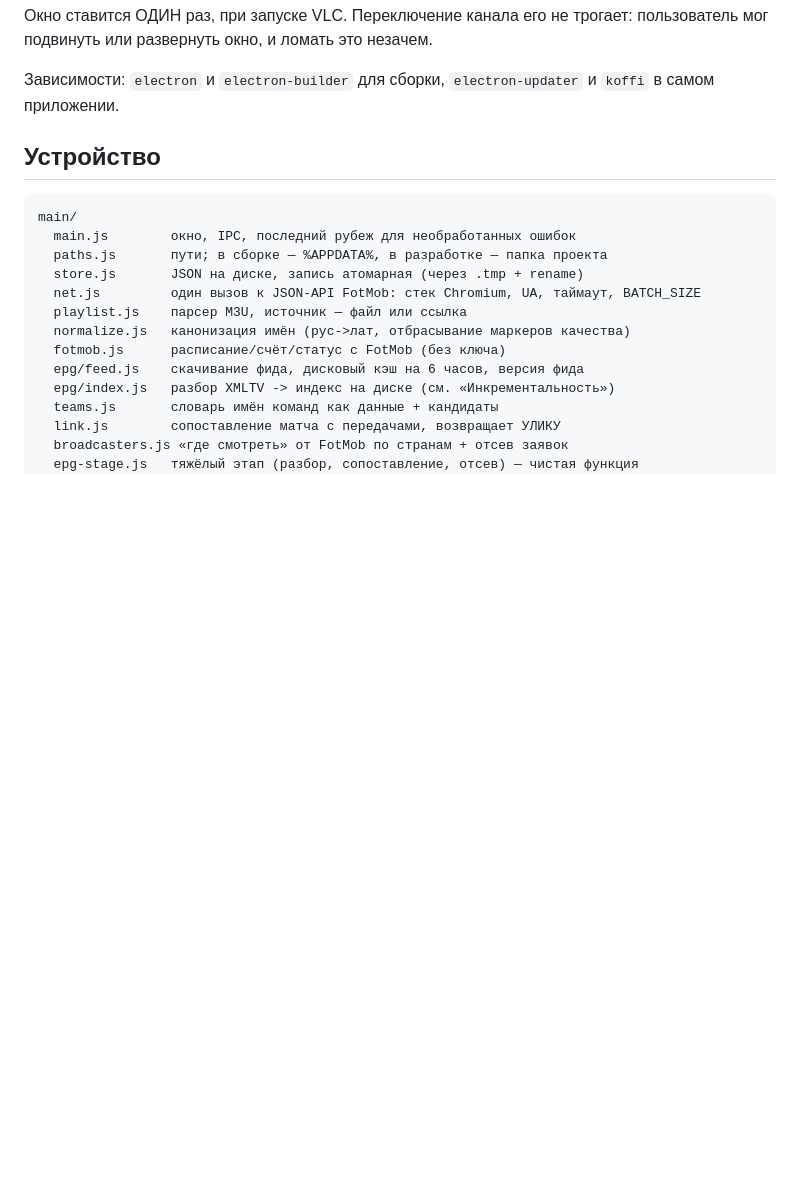
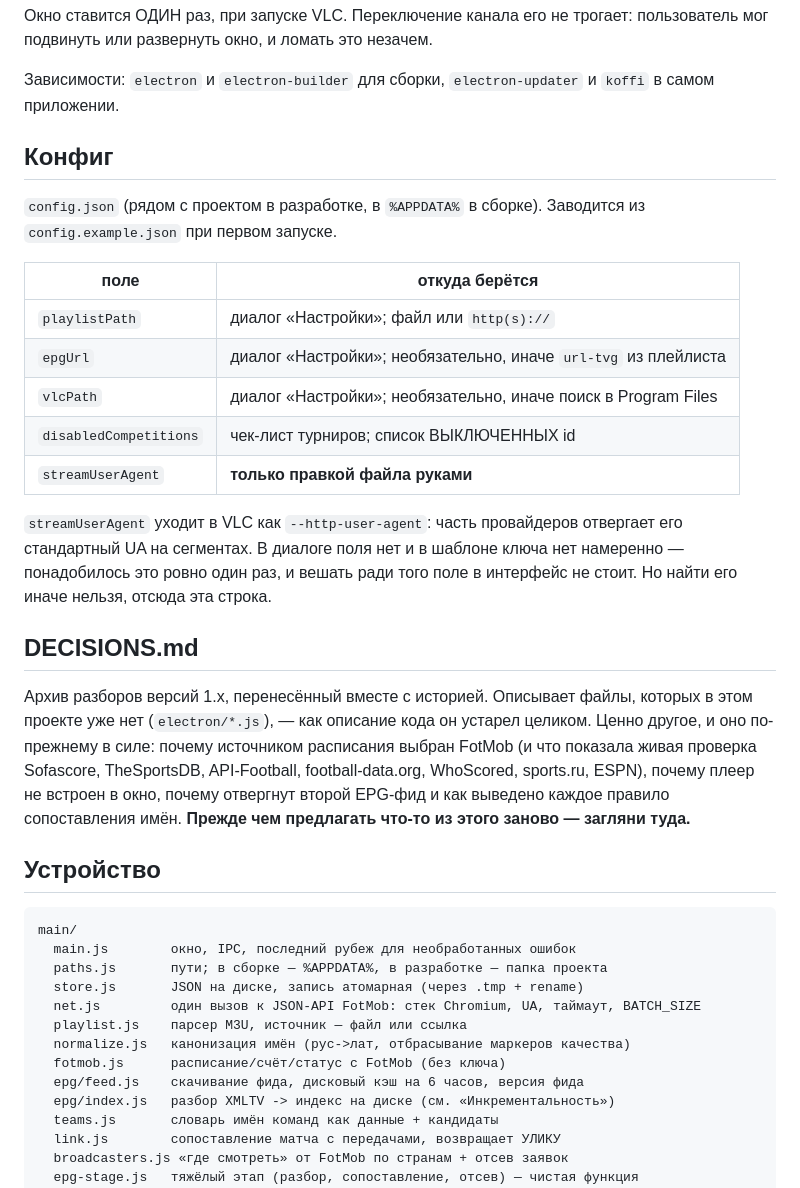
Before and after one commit to eonyushkin-commits/iptv-match-center, a Markdown page: CLAUDE.md, the part around the change. GitHub-like rendering; blank space fills up the shorter version.

Commit message:
Пометить DECISIONS.md как архив 1.x и описать конфиг
Разбор состава репозитория после слияния. Лишних файлов не нашлось: старый
код (electron/, scripts/) ушёл целиком, мёртвых экспортов нет, все модули
кем-то подключаются. Две дыры были в документации.

DECISIONS.md остался сиротой: на него ничто не ссылалось, а открывший его
видел 76 КБ про файлы, которых больше нет. Теперь в шапке файла сказано, что
это архив, а в CLAUDE.md есть раздел о том, что в нём по-прежнему ценно:
живая проверка семи источников расписания, причины отказа от встроенного
плеера и вывод каждого правила сопоставления имён.

Поле streamUserAgent читается из конфига, но задать его можно только правкой
файла руками: ни в диалоге настроек, ни в config.example.json его нет. Так и
оставлено намеренно — понадобилось однажды, вешать ради этого поле в
интерфейс не стоит, — но найти его иначе было нельзя. В CLAUDE.md появилась
таблица всех полей конфига с указанием, откуда каждое берётся.

Шаблон config.example.json намеренно НЕ трогаю: он входит в сборку, и правка
разошлась бы с уже выпущенным 2.0.0 ради пустого необязательного ключа.

Только документация — выпущенный релиз не затрагивает.

Co-Authored-By: Claude Opus 5 <noreply@anthropic.com>

```diff
--- a/CLAUDE.md
+++ b/CLAUDE.md
@@ -144,6 +144,35 @@ Win32 живёт отдельным модулем и грузится **лен
 
 Зависимости: `electron` и `electron-builder` для сборки, `electron-updater` и
 `koffi` в самом приложении.
+
+## Конфиг
+
+`config.json` (рядом с проектом в разработке, в `%APPDATA%` в сборке).
+Заводится из `config.example.json` при первом запуске.
+
+| поле | откуда берётся |
+|---|---|
+| `playlistPath` | диалог «Настройки»; файл или `http(s)://` |
+| `epgUrl` | диалог «Настройки»; необязательно, иначе `url-tvg` из плейлиста |
+| `vlcPath` | диалог «Настройки»; необязательно, иначе поиск в Program Files |
+| `disabledCompetitions` | чек-лист турниров; список ВЫКЛЮЧЕННЫХ id |
+| `streamUserAgent` | **только правкой файла руками** |
+
+`streamUserAgent` уходит в VLC как `--http-user-agent`: часть провайдеров
+отвергает его стандартный UA на сегментах. В диалоге поля нет и в шаблоне
+ключа нет намеренно — понадобилось это ровно один раз, и вешать ради того
+поле в интерфейс не стоит. Но найти его иначе нельзя, отсюда эта строка.
+
+## DECISIONS.md
+
+Архив разборов версий 1.x, перенесённый вместе с историей. Описывает файлы,
+которых в этом проекте уже нет (`electron/*.js`), — как описание кода он
+устарел целиком. Ценно другое, и оно по-прежнему в силе: почему источником расписания
+выбран FotMob (и что показала живая проверка Sofascore, TheSportsDB,
+API-Football, football-data.org, WhoScored, sports.ru, ESPN), почему плеер не
+встроен в окно, почему отвергнут второй EPG-фид и как выведено каждое правило
+сопоставления имён. **Прежде чем предлагать что-то из этого заново — загляни
+туда.**
 
 ## Устройство
 
```
Also changed, not shown: DECISIONS.md (+6 -0 lines).
